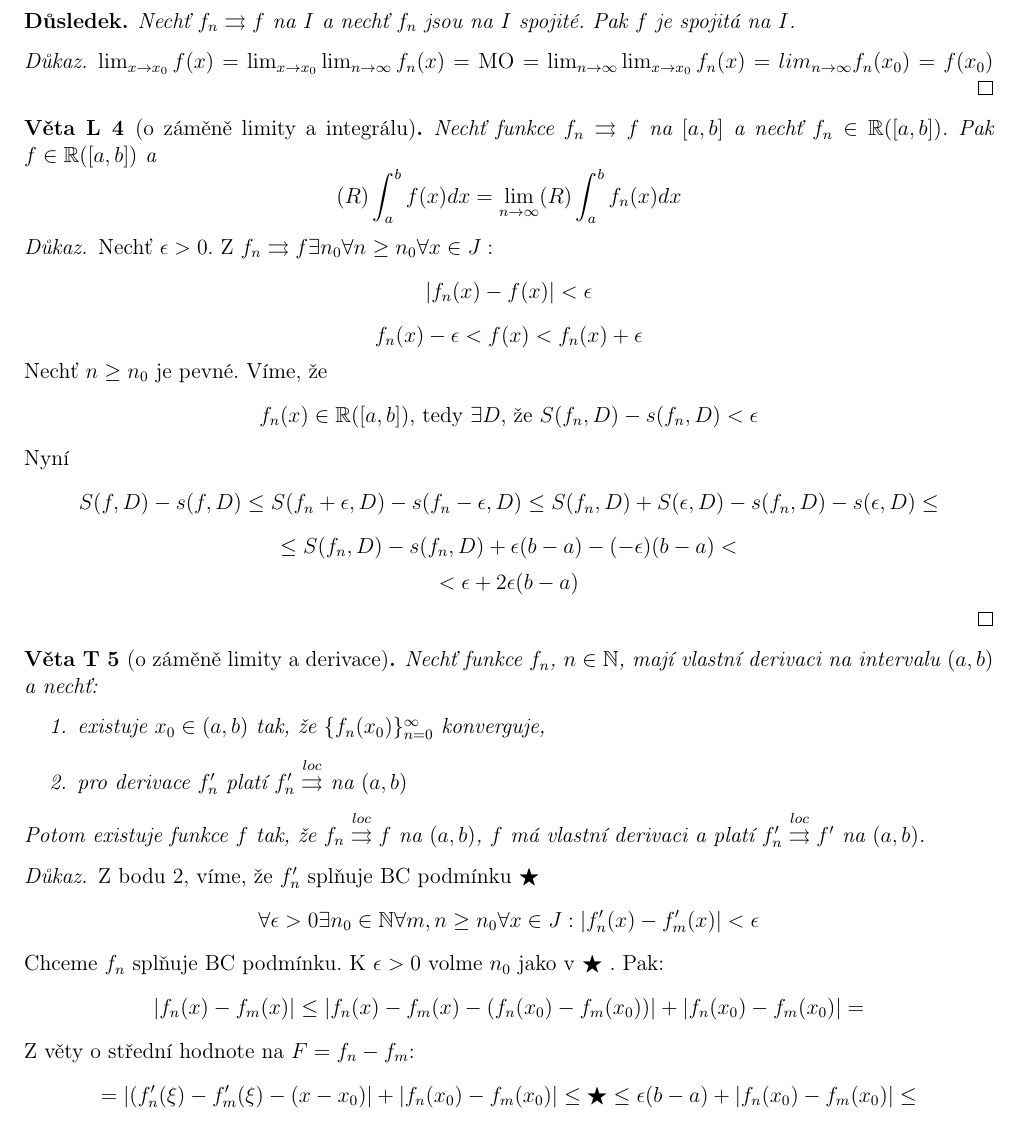
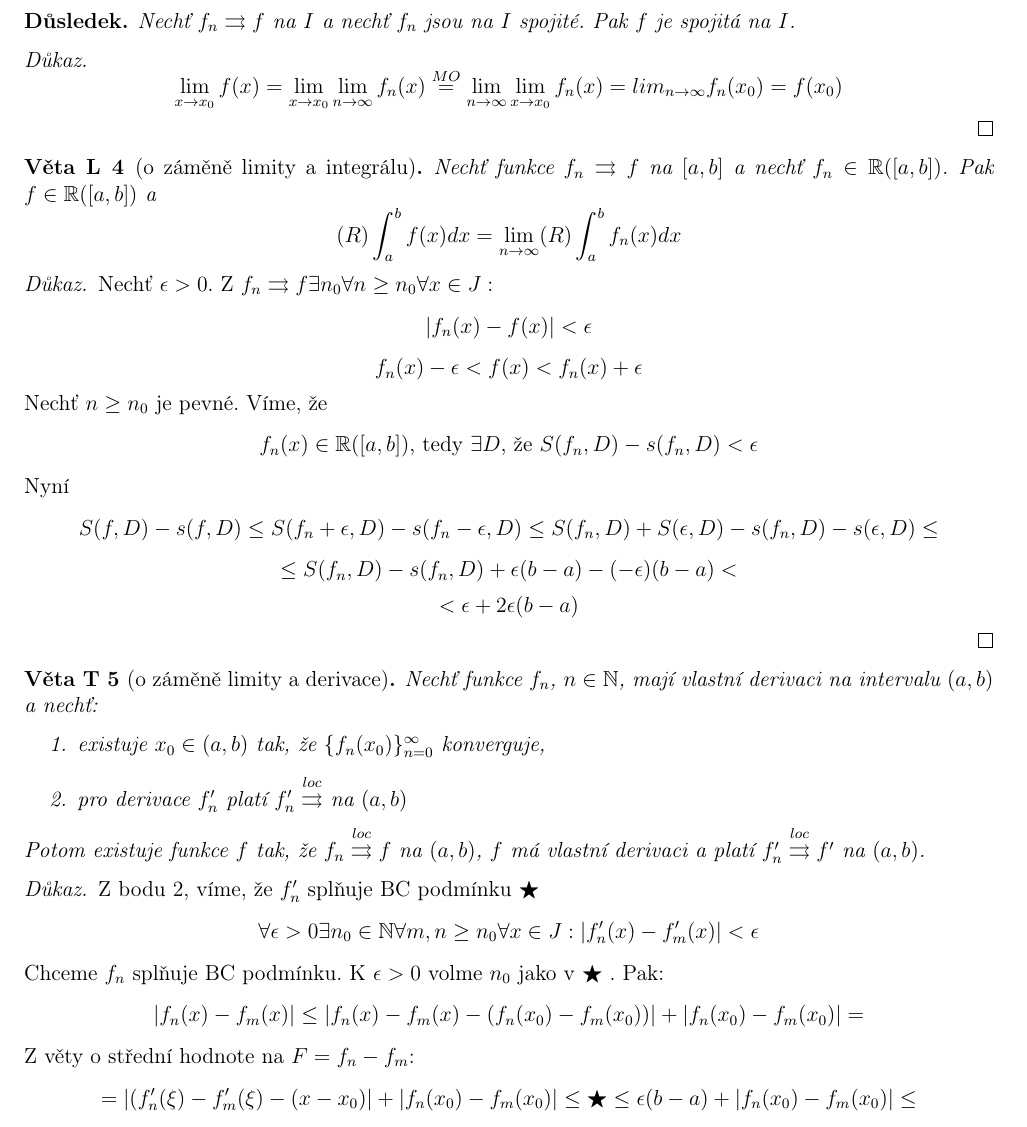
Before and after one commit to tomas789/Matematicka--analy-za-III---NMAI056, a LaTeX document (skripta.tex, which reads 10.1.tex): part of page 3 of 23, cut so that both start at the same text. Compiled offline with pdfLaTeX.

Commit message:
Drobna typograficka uprava

```diff
--- a/10.1.tex
+++ b/10.1.tex
@@ -69,7 +69,7 @@ $$|a - f(x)| \leq |a - a_{n_0}| + |a_{n_0} - f_{n_0}(x)| + |f_{n_0}(x) - f(x)| \
 Nechť $f_n \con f$ na $I$ a nechť $f_n$ jsou na $I$ spojité. Pak $f$ je spojitá na $I$.
 \end{dusledek}
 \begin{proof}
-$\lim_{x \to x_0}f(x) = \lim_{x \to x_0} \lim_{n \to \infty}f_n(x) =$ MO $= \lim_{n \to \infty}\lim_{x \to x_0}f_n(x)=lim_{n \to \infty}f_n(x_0) = f(x_0)$
+$$\lim_{x \to x_0}f(x) = \lim_{x \to x_0} \lim_{n \to \infty}f_n(x) \overset{MO}{=} \lim_{n \to \infty}\lim_{x \to x_0}f_n(x)=lim_{n \to \infty}f_n(x_0) = f(x_0)$$
 \end{proof}
 
 \begin{vetal}[o záměně limity a integrálu]
```
